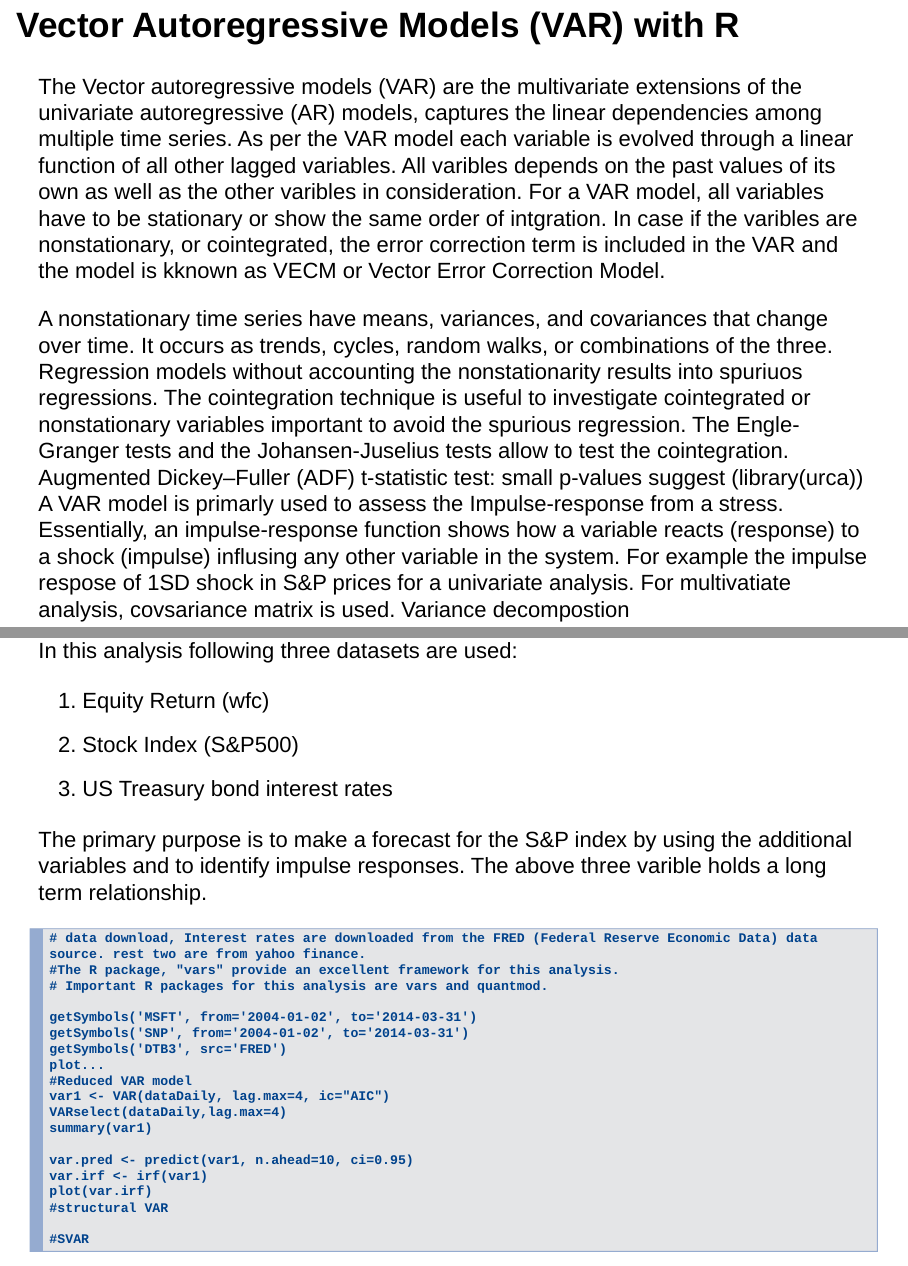
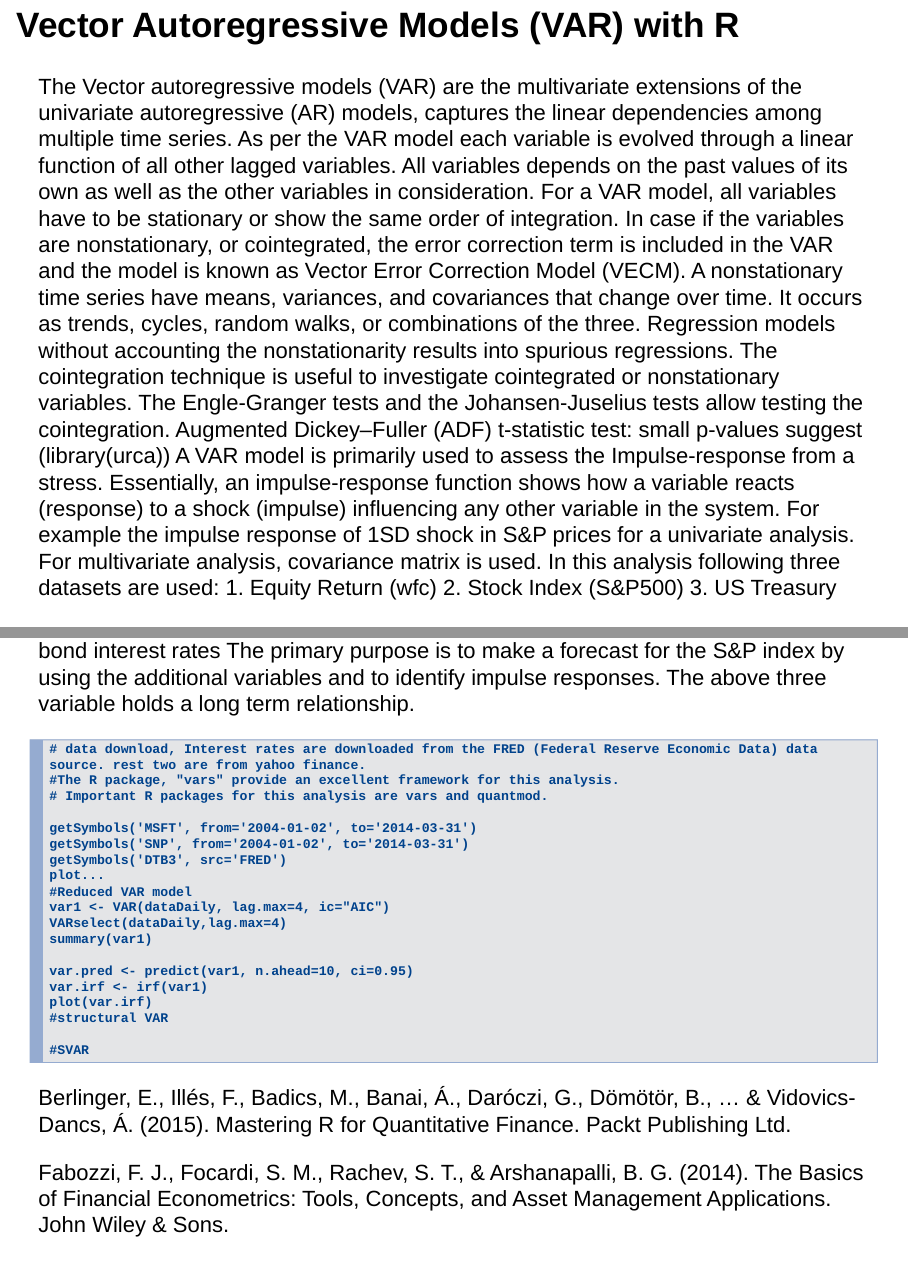
Before and after one commit to GagraniV/CompFinance, an R Markdown document (qfinance04.rmd): pages 5 and 6 of 7, joined at a grey line. Rendered offline with R 4.5, knitr and Pandoc, with nearby package versions.

Commit message:
Update qfinance04.rmd

````diff
--- a/qfinance04.rmd
+++ b/qfinance04.rmd
@@ -60,20 +60,16 @@
 ```
 ## Vector Autoregressive Models (VAR) with R
 
-The Vector autoregressive models (VAR) are the multivariate extensions of the univariate autoregressive (AR) models, captures the linear dependencies among multiple time series. As per the VAR model each variable is evolved through a linear function of all other lagged variables. All varibles depends on the past values of its own as well as the other varibles in consideration. For a VAR model, all variables have to be stationary or show the same order of intgration. In case if the varibles are nonstationary, or cointegrated, the error correction term is included in the VAR and the model is kknown as VECM or Vector Error Correction Model.
-
-A nonstationary time series have means, variances, and covariances that change over time. It occurs as trends, cycles, random walks, or combinations of the three. Regression models without accounting the nonstationarity results into spuriuos regressions. The cointegration technique is useful to investigate cointegrated or nonstationary variables important to avoid the spurious regression. The Engle-Granger tests and the Johansen-Juselius tests allow to test the cointegration.
+The Vector autoregressive models (VAR) are the multivariate extensions of the univariate autoregressive (AR) models, captures the linear dependencies among multiple time series. As per the VAR model each variable is evolved through a linear function of all other lagged variables. All variables depends on the past values of its own as well as the other variables in consideration. For a VAR model, all variables have to be stationary or show the same order of integration. In case if the variables are nonstationary, or cointegrated, the error correction term is included in the VAR and the model is known as Vector Error Correction Model (VECM).
+A nonstationary time series have means, variances, and covariances that change over time. It occurs as trends, cycles, random walks, or combinations of the three. Regression models without accounting the nonstationarity results into spurious regressions. The cointegration technique is useful to investigate cointegrated or nonstationary variables. The Engle-Granger tests and the Johansen-Juselius tests allow testing the cointegration.
 Augmented Dickey–Fuller (ADF) t-statistic test: small p-values suggest (library(urca))
-A VAR model is primarly used to assess the Impulse-response from a stress. Essentially, an impulse-response function shows how a variable reacts (response) to a shock (impulse) influsing any other variable in the system. For example the impulse respose of 1SD shock in S&P prices for a univariate analysis. For multivatiate analysis, covsariance matrix is used.
-Variance decompostion
-
+A VAR model is primarily used to assess the Impulse-response from a stress. Essentially, an impulse-response function shows how a variable reacts (response) to a shock (impulse) influencing any other variable in the system. For example the impulse response of 1SD shock in S&P prices for a univariate analysis. For multivariate analysis, covariance matrix is used.
 In this analysis following three datasets are used:
-
 1. Equity Return (wfc)
 2. Stock Index (S&P500)
 3. US Treasury bond interest rates
+The primary purpose is to make a forecast for the S&P index by using the additional variables and to identify impulse responses. The above three variable holds a long term relationship.
 
-The primary purpose is to make a forecast for the S&P index by using the additional variables and to identify impulse responses. The above three varible holds a long term relationship.
 
 ```{}
 # data download, Interest rates are downloaded from the FRED (Federal Reserve Economic Data) data source. rest two are from yahoo finance.
````
